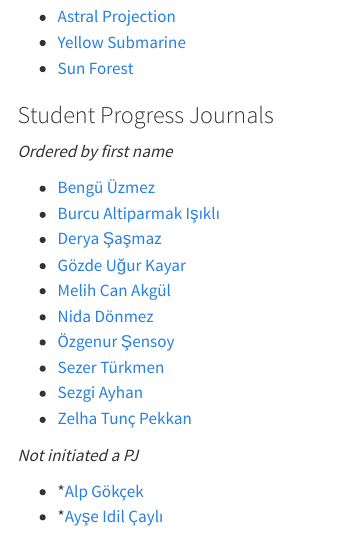
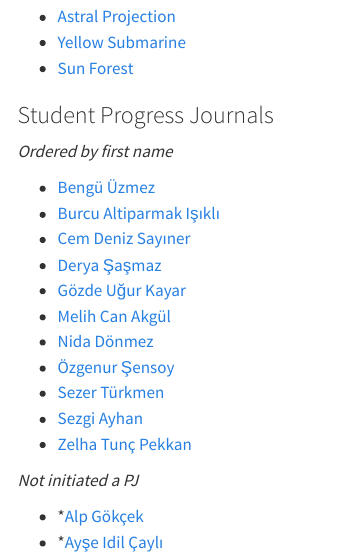
Before and after one commit to MEF-BDA503/fall23, a Quarto document (pjlist.qmd): the page in a window 1100 px wide, from 160 px down. Rendered offline with R 4.5, knitr and Pandoc in place of Quarto, with nearby package versions; menus at the side of the page are left out.

Commit message:
updated pjlist

```diff
--- a/pjlist.qmd
+++ b/pjlist.qmd
@@ -16,6 +16,7 @@ See [here](./projects) for group project details.
 
 - [Bengü Üzmez](https://pjournal.github.io/mef07-uzmezb/)
 - [Burcu Altiparmak Işıklı](https://pjournal.github.io/mef07-BurcuAltiparmak/)
+- [Cem Deniz Sayıner](https://pjournal.github.io/mef07-cmdnz/)
 - [Derya Şaşmaz](https://pjournal.github.io/mef07-sasmazd/)
 - [Gözde Uğur Kayar](https://pjournal.github.io/mef07-GozdeUgurK/)
 - [Melih Can Akgül](https://pjournal.github.io/mef07-meakgul)
```
Also changed, not shown: docs/search.json, 1 other file.
